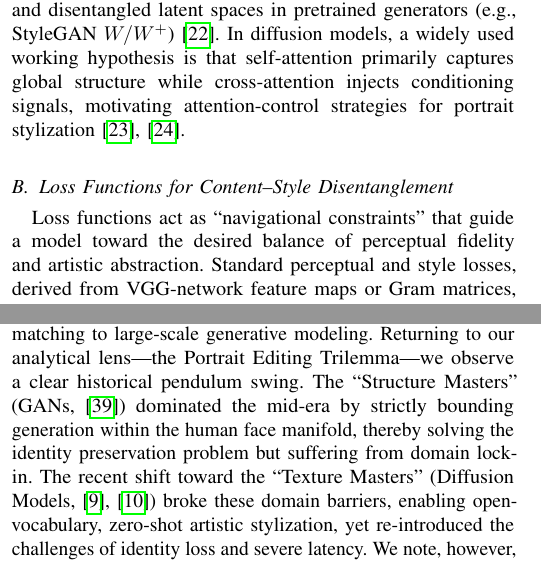
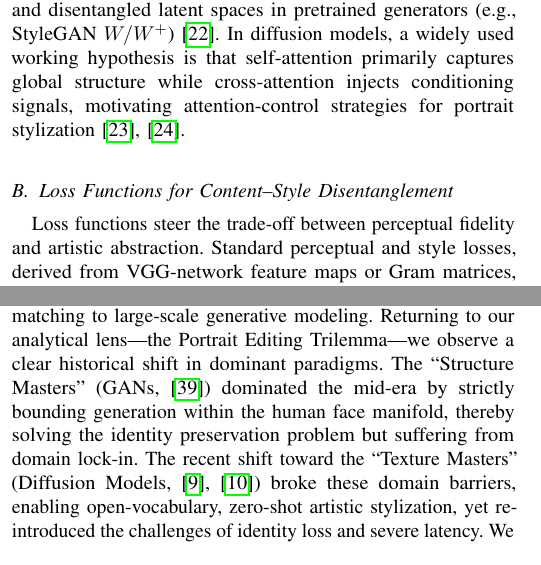
Before and after one commit to neverbiasu/Portrait-Style-Transfer-Survey, a LaTeX paper (main.tex): two parts of the columns of pages 2 and 12 of 16, joined at a grey line, cut so that both start at the same text. Compiled offline with pdfLaTeX.

Commit message:
style: remove flowery language (#20)
- 'navigational constraints' → direct technical description
- 'pendulum swing' → 'shift in dominant paradigms'

```diff
--- a/main.tex
+++ b/main.tex
@@ -113,7 +113,7 @@ However, global statistics like AdaIN often fail on portraits by causing structu
 
 \subsection{Loss Functions for Content--Style Disentanglement}
 \label{sec:theory:losses}
-Loss functions act as ``navigational constraints'' that guide a model toward the desired balance of perceptual fidelity and artistic abstraction. Standard perceptual and style losses, derived from VGG-network feature maps or Gram matrices, align low-level textures. However, portraiture requires more robust semantic constraints to maintain identity, and perceptual similarity measures such as LPIPS are commonly used to quantify content deviations \cite{zhang2018lpips}.
+Loss functions steer the trade-off between perceptual fidelity and artistic abstraction. Standard perceptual and style losses, derived from VGG-network feature maps or Gram matrices, align low-level textures. However, portraiture requires more robust semantic constraints to maintain identity, and perceptual similarity measures such as LPIPS are commonly used to quantify content deviations \cite{zhang2018lpips}.
 
 Most portrait stylization objectives can be written as a weighted sum
 \begin{equation}
@@ -513,7 +513,7 @@ Taken together, practical portrait stylization now requires a dual-stack design:
 
 \subsection{Retrospective: Navigating the Trilemma}
 \label{sec:conclusion:retrospective}
-This decade-long survey (2015--2025) has chronicled the evolution of Portrait Style Transfer from heuristic texture matching to large-scale generative modeling. Returning to our analytical lens---the Portrait Editing Trilemma---we observe a clear historical pendulum swing. The ``Structure Masters'' (GANs, \cite{karras2019style}) dominated the mid-era by strictly bounding generation within the human face manifold, thereby solving the identity preservation problem but suffering from domain lock-in. The recent shift toward the ``Texture Masters'' (Diffusion Models, \cite{ho2020denoising,rombach_2022_cvpr}) broke these domain barriers, enabling open-vocabulary, zero-shot artistic stylization, yet re-introduced the challenges of identity loss and severe latency. We note, however, that this dichotomy is a historical generalization rather than a strict partition: many modern diffusion methods (e.g., IP-Adapter \cite{ye2023ipadapter}, InstantID \cite{wang2024instantid}) are explicitly designed for identity preservation, while certain GAN-based approaches offer broad stylistic diversity. The boundary continues to blur as hybrid designs emerge.
+This decade-long survey (2015--2025) has chronicled the evolution of Portrait Style Transfer from heuristic texture matching to large-scale generative modeling. Returning to our analytical lens---the Portrait Editing Trilemma---we observe a clear historical shift in dominant paradigms. The ``Structure Masters'' (GANs, \cite{karras2019style}) dominated the mid-era by strictly bounding generation within the human face manifold, thereby solving the identity preservation problem but suffering from domain lock-in. The recent shift toward the ``Texture Masters'' (Diffusion Models, \cite{ho2020denoising,rombach_2022_cvpr}) broke these domain barriers, enabling open-vocabulary, zero-shot artistic stylization, yet re-introduced the challenges of identity loss and severe latency. We note, however, that this dichotomy is a historical generalization rather than a strict partition: many modern diffusion methods (e.g., IP-Adapter \cite{ye2023ipadapter}, InstantID \cite{wang2024instantid}) are explicitly designed for identity preservation, while certain GAN-based approaches offer broad stylistic diversity. The boundary continues to blur as hybrid designs emerge.
 
 Currently, no single architecture perfectly satisfies the Trilemma. A broader emerging direction is multi-paradigm hybrid design, combining structured identity priors with open-vocabulary control to balance artistic intent and facial topology constraints.
 
```
